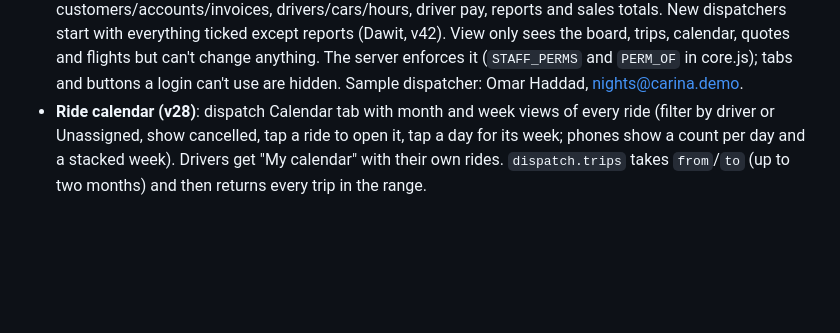
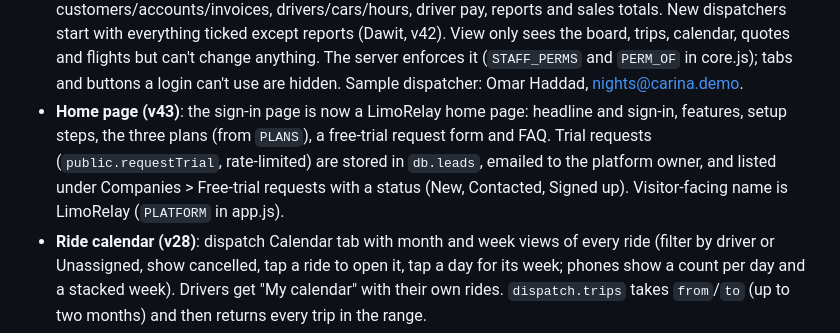
Before and after one commit to carinaride2018-rgb/carina-ride-app, a Markdown page: README.md, the part around the change. Rendered like a GitHub page; blank space fills up the shorter version.

Commit message:
README: home page notes
Co-Authored-By: Claude Opus 5.5 (1M context) <noreply@anthropic.com>
Claude-Session: https://claude.ai/code/session_012JQCy58cCG6oYdvFsJAXgU

```diff
--- a/README.md
+++ b/README.md
@@ -41,6 +41,7 @@ Each company's public booking page is `/#book.<slug>`, for example `/#book.carin
 - **Subscription plans (v37)**: three plans, each including dispatch, the driver app and the passenger app. Founding $49/month for the first 100 companies, no setup fee, price locked for 2 years, 500 texts. Standard $99/month, 1,000 texts. Fleet $199/month, 3,000 texts. The setup fee ($299) goes on the first invoice and is waived on yearly billing, which bills 12 months for the price of 10. New companies can start with a 30-day free trial, and nothing is billed until it ends. The owner picks the plan, billing and trial when adding a company, changes them from the Companies table, and sets texts per plan on Billing. Company admins see their plan under Texts & emails. Old Membership companies move to Founding automatically. Prices live in `PLANS` in core.js.
 - **Travel agent login (v38)**: travel agents and corporate bookers sign up from the "Agent sign-up or login" banner on the booking page, under the event quote banner (or `#agent.<company>`) with their agency name. They book rides for their clients, pick saved clients, and choose who pays: the agent's saved card, or the client (who is texted a link to add a card). Clients get the normal confirmation and reminder texts; the agent gets an email copy. Agents earn a commission (default 10% of the ride price before gratuity and tax) once a ride is completed, and see it on a Commission tab. The office manages agents under Customers > Travel agents: set the default and per-agent rate, turn commission off, and mark commission paid by month. Demo login: Travel agent (Sofia Reyes, Emerald City Travel).
 - **Access levels for office staff (v41)**: on Dispatch > Team, each office login gets an access level. Admin can do everything (rates, pricing, brand, texts plan, agent commission, the team). Dispatcher can do what the admin ticks: book/edit/cancel rides, assign drivers and farm out, charge cards and mark paid, customers/accounts/invoices, drivers/cars/hours, driver pay, reports and sales totals. New dispatchers start with everything ticked except reports (Dawit, v42). View only sees the board, trips, calendar, quotes and flights but can't change anything. The server enforces it (`STAFF_PERMS` and `PERM_OF` in core.js); tabs and buttons a login can't use are hidden. Sample dispatcher: Omar Haddad, nights@carina.demo.
+- **Home page (v43)**: the sign-in page is now a LimoRelay home page: headline and sign-in, features, setup steps, the three plans (from `PLANS`), a free-trial request form and FAQ. Trial requests (`public.requestTrial`, rate-limited) are stored in `db.leads`, emailed to the platform owner, and listed under Companies > Free-trial requests with a status (New, Contacted, Signed up). Visitor-facing name is LimoRelay (`PLATFORM` in app.js).
 - **Ride calendar (v28)**: dispatch Calendar tab with month and week views of every ride (filter by driver or Unassigned, show cancelled, tap a ride to open it, tap a day for its week; phones show a count per day and a stacked week). Drivers get "My calendar" with their own rides. `dispatch.trips` takes `from`/`to` (up to two months) and then returns every trip in the range.
 - **Polish pass (v27)**: chauffeurs never take payment; long tab lists get a More menu and fade instead of being cut off; phone tables show each row as a card; Trips opens on Upcoming with Past/All and loads 50 at a time; compact past rides for customers; cleaner driver trip buttons; readable dates (no monospace, no raw ISO ranges); brand-coloured links and switches; sticky save bar on Rates & brand.
 - **Live dispatch map (v25)**: the top of the Board shows every car (on the way, at pickup, on board, free, off duty) and the pickups in the next 6 hours, with unassigned ones in red (`dispatch.fleetMap`). Cars use the driver's phone GPS from "on the way" until drop-off (`user.lastLoc`), otherwise an estimate along the route or the last known spot. Pickup spots come from Google Places (`providers.geo`, cached in routes.json) or built-in landmarks. With `GOOGLE_MAPS_BROWSER_KEY` it's a Google street map; without it, a simple drawing. Tap a car or pin to open the trip; Hide map is remembered per browser.
```
